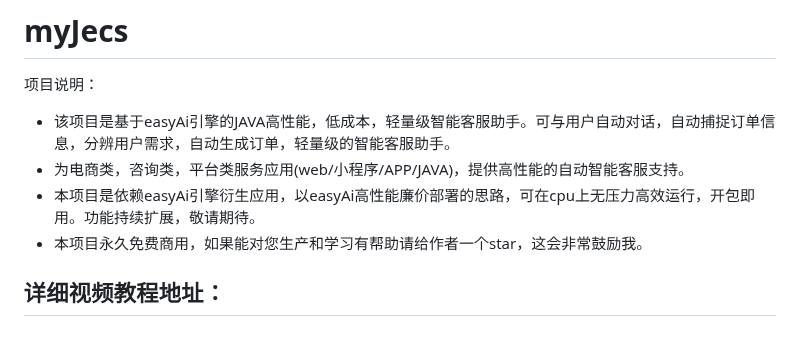
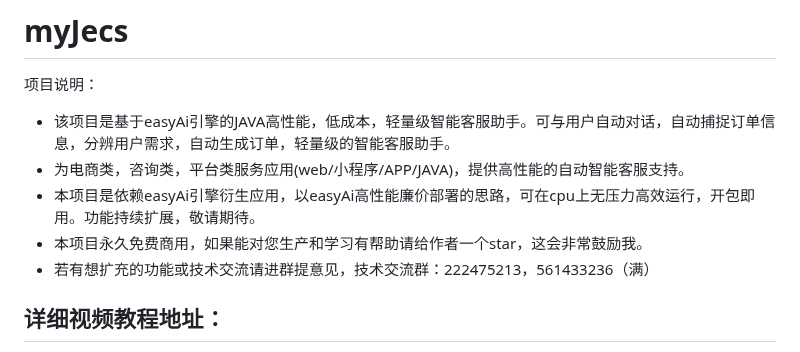
Before and after one commit to lifejwang11/SayOrder, a Markdown page: README.md, the part around the change. Rendered like a GitHub page.

Commit message:
修改说明文档

```diff
--- a/README.md
+++ b/README.md
@@ -4,6 +4,7 @@
 * 为电商类，咨询类，平台类服务应用(web/小程序/APP/JAVA)，提供高性能的自动智能客服支持。
 * 本项目是依赖easyAi引擎衍生应用，以easyAi高性能廉价部署的思路，可在cpu上无压力高效运行，开包即用。功能持续扩展，敬请期待。
 * 本项目永久免费商用，如果能对您生产和学习有帮助请给作者一个star，这会非常鼓励我。
+* 若有想扩充的功能或技术交流请进群提意见，技术交流群：222475213，561433236（满）
 ## 详细视频教程地址：
 * 视频教程地址：https://www.bilibili.com/video/BV1W7411J7zr/?spm_id_from=333.1007.tianma.1-2-2.click&vd_source=20cf39c973b43e60c3bdbe8d47dc9e71
 ### myJecs分类配置及标注后台
```
